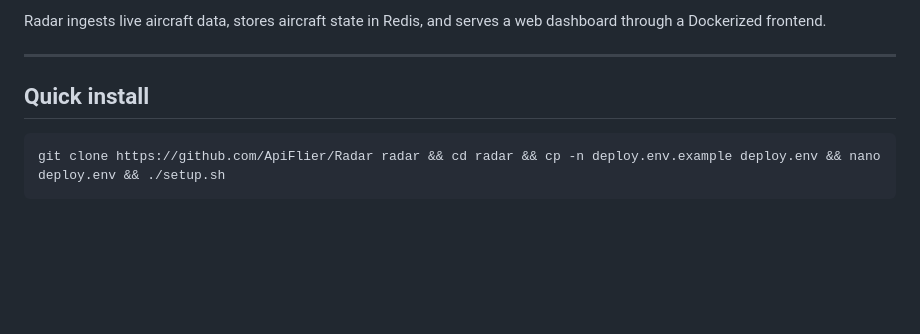
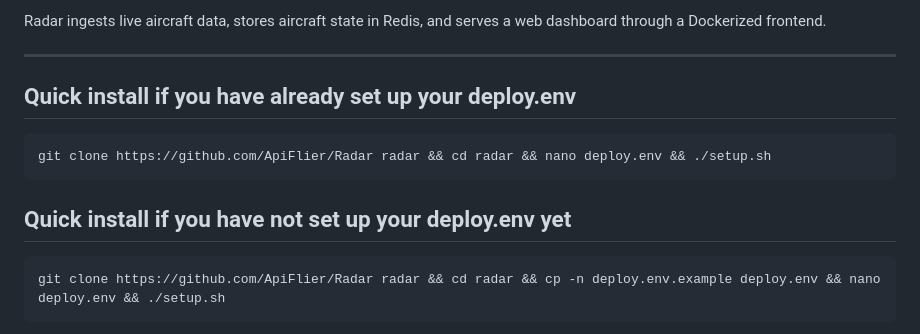
Before and after one commit to ApiFlier/Radar, a Markdown page: README.md, the part around the change. Drawn GitHub-style; blank space fills up the shorter version.

````diff
--- a/README.md
+++ b/README.md
@@ -6,7 +6,13 @@ Radar ingests live aircraft data, stores aircraft state in Redis, and serves a w
 
 ---
 
-## Quick install
+## Quick install if you have already set up your deploy.env
+
+```bash
+git clone https://github.com/ApiFlier/Radar radar && cd radar && nano deploy.env && ./setup.sh
+```
+
+## Quick install if you have not set up your deploy.env yet
 
 ```bash
 git clone https://github.com/ApiFlier/Radar radar && cd radar && cp -n deploy.env.example deploy.env && nano deploy.env && ./setup.sh
````
